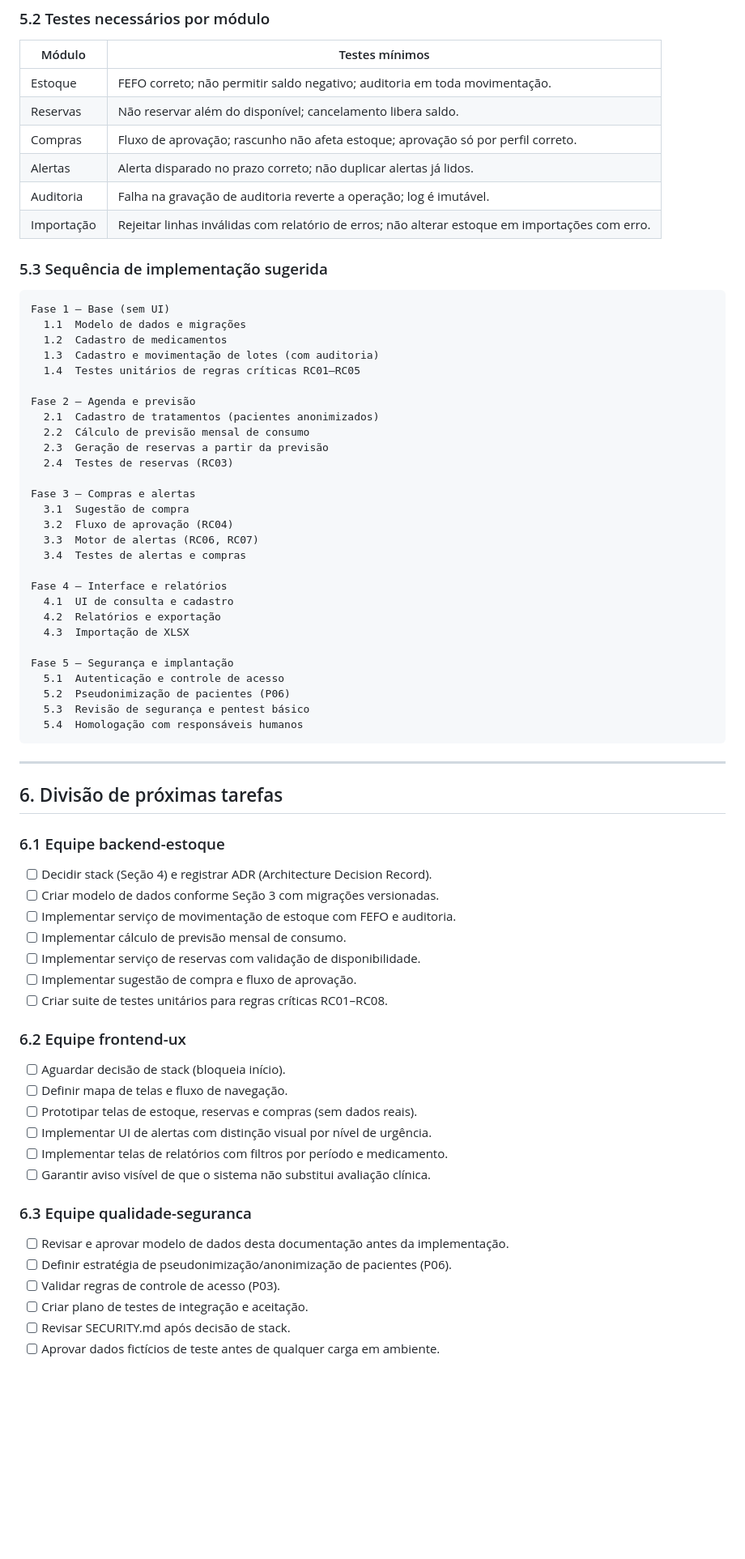
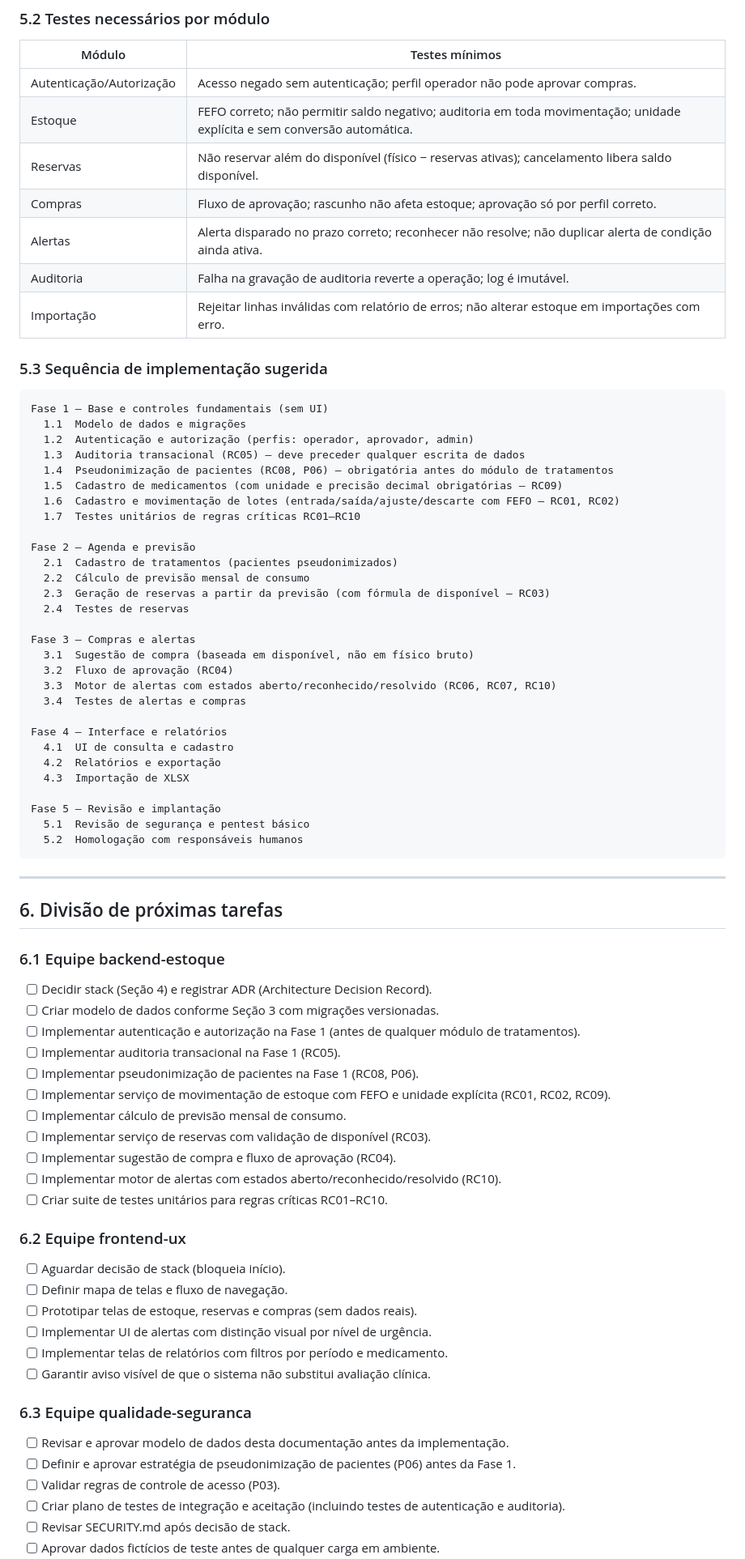
Before and after one commit to henrikcampos7-max/oncologia-cacoal, a Markdown page: docs/ARQUITETURA_MVP.md, the part around one of its changes. Shown at 81% size. Drawn GitHub-style; blank space fills up the shorter version.

Commit message:
docs: aplica correções de revisão em ARQUITETURA_MVP.md (v0.2)
Co-authored-by: henrikcampos7-max <297442633+henrikcampos7-max@users.noreply.github.com>

````diff
--- a/docs/ARQUITETURA_MVP.md
+++ b/docs/ARQUITETURA_MVP.md
@@ -242,32 +267,36 @@ rascunho → em_aprovacao → aprovada → recebida
 
 | Módulo | Testes mínimos |
 |--------|---------------|
-| Estoque | FEFO correto; não permitir saldo negativo; auditoria em toda movimentação. |
-| Reservas | Não reservar além do disponível; cancelamento libera saldo. |
+| Autenticação/Autorização | Acesso negado sem autenticação; perfil operador não pode aprovar compras. |
+| Estoque | FEFO correto; não permitir saldo negativo; auditoria em toda movimentação; unidade explícita e sem conversão automática. |
+| Reservas | Não reservar além do disponível (físico − reservas ativas); cancelamento libera saldo disponível. |
 | Compras | Fluxo de aprovação; rascunho não afeta estoque; aprovação só por perfil correto. |
-| Alertas | Alerta disparado no prazo correto; não duplicar alertas já lidos. |
+| Alertas | Alerta disparado no prazo correto; reconhecer não resolve; não duplicar alerta de condição ainda ativa. |
 | Auditoria | Falha na gravação de auditoria reverte a operação; log é imutável. |
 | Importação | Rejeitar linhas inválidas com relatório de erros; não alterar estoque em importações com erro. |
 
 ### 5.3 Sequência de implementação sugerida
 
 ```
-Fase 1 — Base (sem UI)
+Fase 1 — Base e controles fundamentais (sem UI)
   1.1  Modelo de dados e migrações
-  1.2  Cadastro de medicamentos
-  1.3  Cadastro e movimentação de lotes (com auditoria)
-  1.4  Testes unitários de regras críticas RC01–RC05
+  1.2  Autenticação e autorização (perfis: operador, aprovador, admin)
+  1.3  Auditoria transacional (RC05) — deve preceder qualquer escrita de dados
+  1.4  Pseudonimização de pacientes (RC08, P06) — obrigatória antes do módulo de tratamentos
+  1.5  Cadastro de medicamentos (com unidade e precisão decimal obrigatórias — RC09)
+  1.6  Cadastro e movimentação de lotes (entrada/saída/ajuste/descarte com FEFO — RC01, RC02)
+  1.7  Testes unitários de regras críticas RC01–RC10
 
 Fase 2 — Agenda e previsão
-  2.1  Cadastro de tratamentos (pacientes anonimizados)
+  2.1  Cadastro de tratamentos (pacientes pseudonimizados)
   2.2  Cálculo de previsão mensal de consumo
-  2.3  Geração de reservas a partir da previsão
-  2.4  Testes de reservas (RC03)
+  2.3  Geração de reservas a partir da previsão (com fórmula de disponível — RC03)
+  2.4  Testes de reservas
 
 Fase 3 — Compras e alertas
-  3.1  Sugestão de compra
+  3.1  Sugestão de compra (baseada em disponível, não em físico bruto)
   3.2  Fluxo de aprovação (RC04)
-  3.3  Motor de alertas (RC06, RC07)
+  3.3  Motor de alertas com estados aberto/reconhecido/resolvido (RC06, RC07, RC10)
   3.4  Testes de alertas e compras
 
 Fase 4 — Interface e relatórios
@@ -275,11 +304,9 @@ Fase 4 — Interface e relatórios
   4.2  Relatórios e exportação
   4.3  Importação de XLSX
 
-Fase 5 — Segurança e implantação
-  5.1  Autenticação e controle de acesso
-  5.2  Pseudonimização de pacientes (P06)
-  5.3  Revisão de segurança e pentest básico
-  5.4  Homologação com responsáveis humanos
+Fase 5 — Revisão e implantação
+  5.1  Revisão de segurança e pentest básico
+  5.2  Homologação com responsáveis humanos
 ```
 
 ---
@@ -290,11 +317,15 @@ Fase 5 — Segurança e implantação
 
 - [ ] Decidir stack (Seção 4) e registrar ADR (Architecture Decision Record).
 - [ ] Criar modelo de dados conforme Seção 3 com migrações versionadas.
-- [ ] Implementar serviço de movimentação de estoque com FEFO e auditoria.
+- [ ] Implementar autenticação e autorização na Fase 1 (antes de qualquer módulo de tratamentos).
+- [ ] Implementar auditoria transacional na Fase 1 (RC05).
+- [ ] Implementar pseudonimização de pacientes na Fase 1 (RC08, P06).
+- [ ] Implementar serviço de movimentação de estoque com FEFO e unidade explícita (RC01, RC02, RC09).
 - [ ] Implementar cálculo de previsão mensal de consumo.
-- [ ] Implementar serviço de reservas com validação de disponibilidade.
-- [ ] Implementar sugestão de compra e fluxo de aprovação.
-- [ ] Criar suite de testes unitários para regras críticas RC01–RC08.
+- [ ] Implementar serviço de reservas com validação de disponível (RC03).
+- [ ] Implementar sugestão de compra e fluxo de aprovação (RC04).
+- [ ] Implementar motor de alertas com estados aberto/reconhecido/resolvido (RC10).
+- [ ] Criar suite de testes unitários para regras críticas RC01–RC10.
 
 ### 6.2 Equipe frontend-ux
 
@@ -308,8 +339,8 @@ Fase 5 — Segurança e implantação
 ### 6.3 Equipe qualidade-seguranca
 
 - [ ] Revisar e aprovar modelo de dados desta documentação antes da implementação.
-- [ ] Definir estratégia de pseudonimização/anonimização de pacientes (P06).
+- [ ] Definir e aprovar estratégia de pseudonimização de pacientes (P06) antes da Fase 1.
 - [ ] Validar regras de controle de acesso (P03).
-- [ ] Criar plano de testes de integração e aceitação.
+- [ ] Criar plano de testes de integração e aceitação (incluindo testes de autenticação e auditoria).
 - [ ] Revisar SECURITY.md após decisão de stack.
 - [ ] Aprovar dados fictícios de teste antes de qualquer carga em ambiente.
````
Also changed, not shown: other parts of docs/ARQUITETURA_MVP.md (+56 -29 lines).
